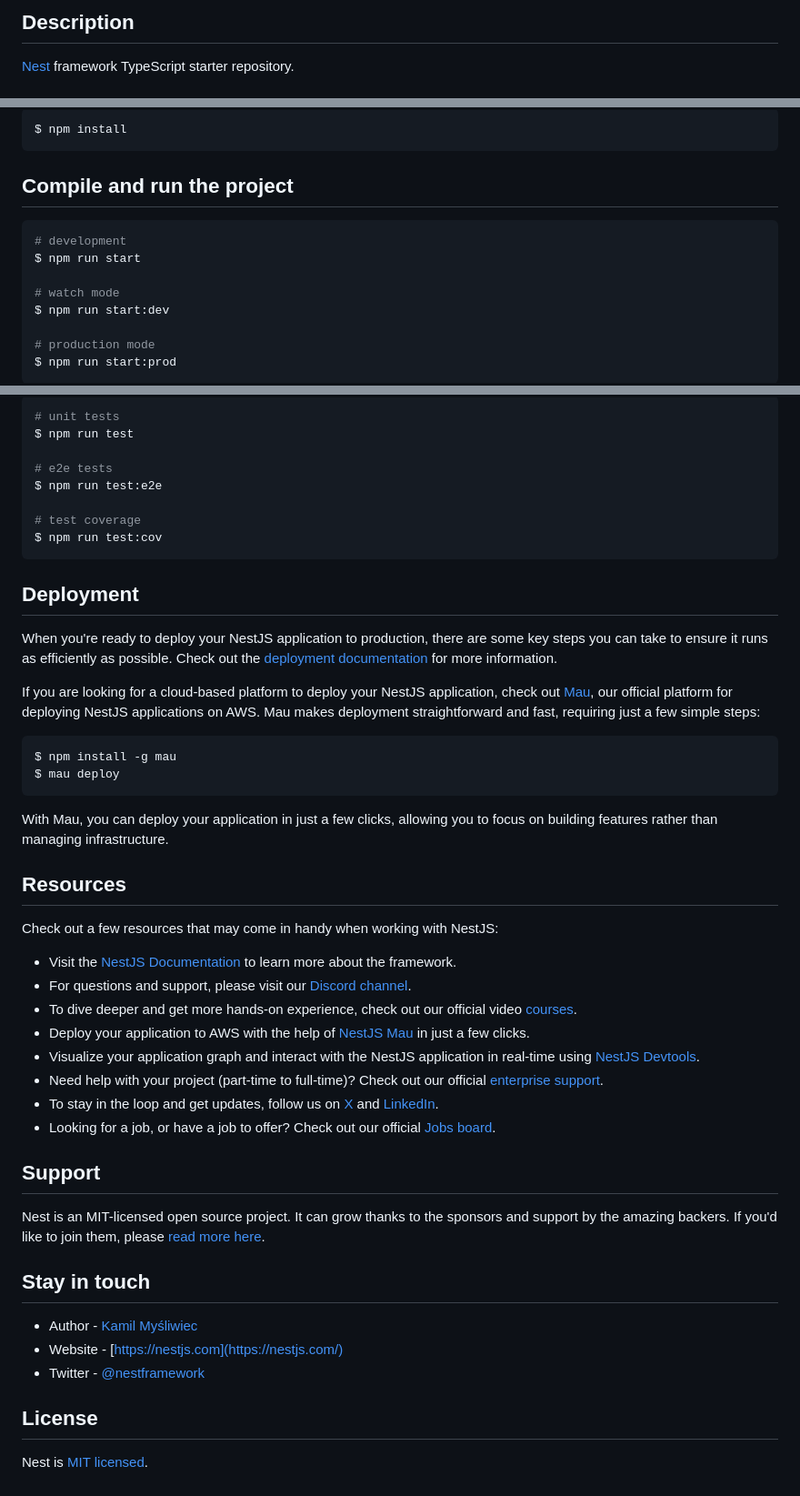
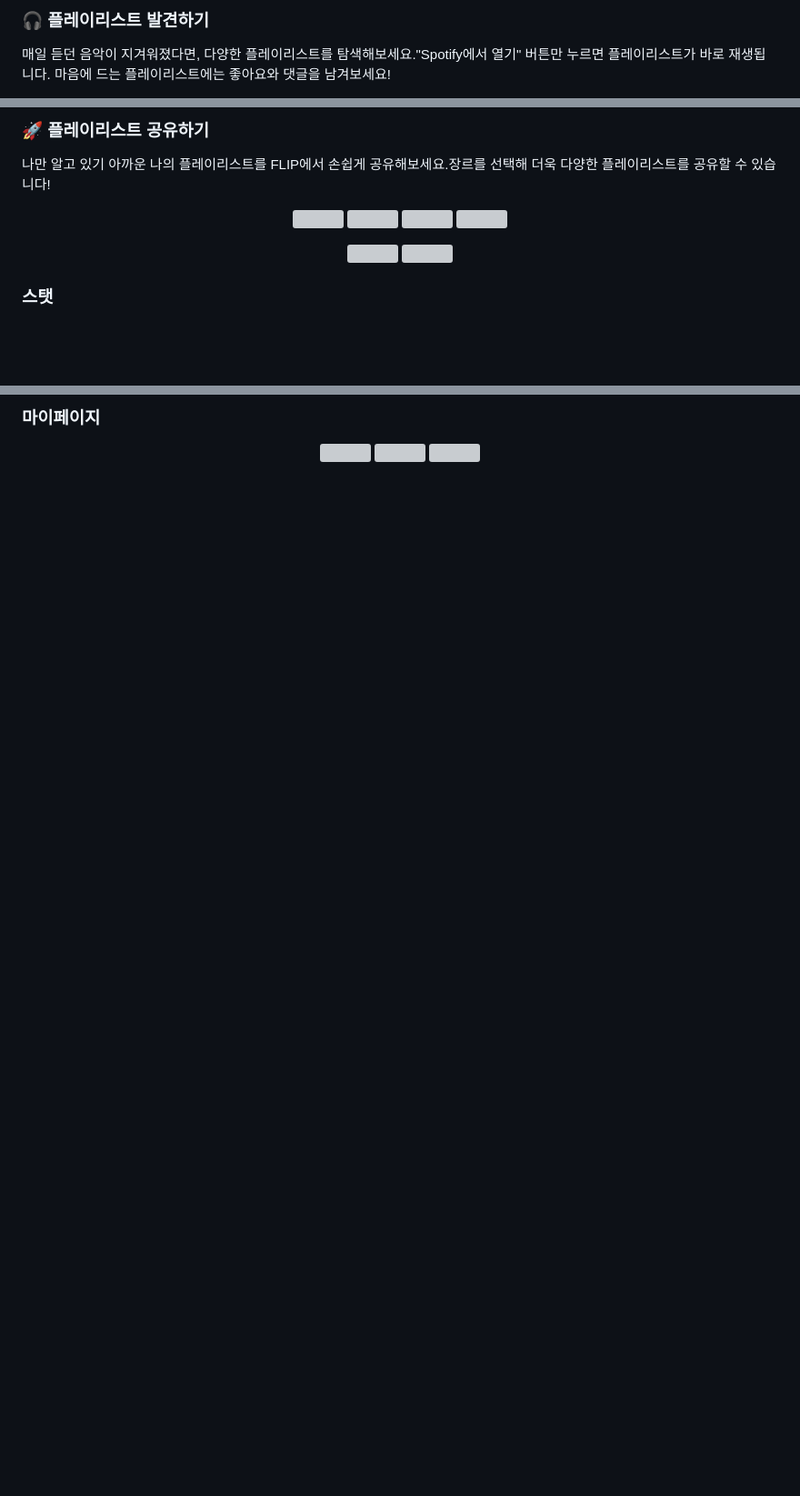
Before and after one commit to peppertown/plify-BE, a Markdown page: README.md, 3 parts joined by grey strips. Shown: that part at 91% size. Drawn GitHub-style; blank space fills up the shorter version; grey boxes are pictures that could not be loaded.

````diff
--- a/README.md
+++ b/README.md
@@ -24,5 +35,5 @@
 
-## Description
+### 🎧 플레이리스트 발견하기
 
-[Nest](https://github.com/nestjs/nest) framework TypeScript starter repository.
+매일 듣던 음악이 지겨워졌다면, 다양한 플레이리스트를 탐색해보세요."Spotify에서 열기" 버튼만 누르면 플레이리스트가 바로 재생됩니다. 마음에 드는 플레이리스트에는 좋아요와 댓글을 남겨보세요!
 
@@ -30,18 +46,19 @@
 
-```bash
-$ npm install
-```
+### 🚀 플레이리스트 공유하기
 
-## Compile and run the project
+나만 알고 있기 아까운 나의 플레이리스트를 FLIP에서 손쉽게 공유해보세요.장르를 선택해 더욱 다양한 플레이리스트를 공유할 수 있습니다!
 
-```bash
-# development
-$ npm run start
+<p align="center">
+  <img src="https://github.com/user-attachments/assets/6e579264-47ba-4a67-b2ff-f473429db961" width="20%">
+  <img src="https://github.com/user-attachments/assets/4ce98d4c-dd57-4693-bcb4-1e61f462680c" width="20%">
+  <img src="https://github.com/user-attachments/assets/387762a6-aacb-4df4-bd9c-a5ddad9058af" width="20%">
+  <img src="https://github.com/user-attachments/assets/f7d80789-5c35-4efb-9ff2-c5d68762ff42" width="20%">
+</p>
 
-# watch mode
-$ npm run start:dev
+<p align="center">
+  <img src="https://github.com/user-attachments/assets/cb7c8760-b5d1-41c6-a7f7-5f316ebdfd3e" width="30%">
+  <img src="https://github.com/user-attachments/assets/c397a835-a483-41cf-b492-44351292d845" width="30%">
+</p>
 
-# production mode
-$ npm run start:prod
-```
+### 스탯
 
@@ -49,51 +70,8 @@ $ npm run start:prod
 
-```bash
-# unit tests
-$ npm run test
+### 마이페이지
 
-# e2e tests
-$ npm run test:e2e
-
-# test coverage
-$ npm run test:cov
-```
-
-## Deployment
-
-When you're ready to deploy your NestJS application to production, there are some key steps you can take to ensure it runs as efficiently as possible. Check out the [deployment documentation](https://docs.nestjs.com/deployment) for more information.
-
-If you are looking for a cloud-based platform to deploy your NestJS application, check out [Mau](https://mau.nestjs.com), our official platform for deploying NestJS applications on AWS. Mau makes deployment straightforward and fast, requiring just a few simple steps:
-
-```bash
-$ npm install -g mau
-$ mau deploy
-```
-
-With Mau, you can deploy your application in just a few clicks, allowing you to focus on building features rather than managing infrastructure.
-
-## Resources
-
-Check out a few resources that may come in handy when working with NestJS:
-
-- Visit the [NestJS Documentation](https://docs.nestjs.com) to learn more about the framework.
-- For questions and support, please visit our [Discord channel](https://discord.gg/G7Qnnhy).
-- To dive deeper and get more hands-on experience, check out our official video [courses](https://courses.nestjs.com/).
-- Deploy your application to AWS with the help of [NestJS Mau](https://mau.nestjs.com) in just a few clicks.
-- Visualize your application graph and interact with the NestJS application in real-time using [NestJS Devtools](https://devtools.nestjs.com).
-- Need help with your project (part-time to full-time)? Check out our official [enterprise support](https://enterprise.nestjs.com).
-- To stay in the loop and get updates, follow us on [X](https://x.com/nestframework) and [LinkedIn](https://linkedin.com/company/nestjs).
-- Looking for a job, or have a job to offer? Check out our official [Jobs board](https://jobs.nestjs.com).
-
-## Support
-
-Nest is an MIT-licensed open source project. It can grow thanks to the sponsors and support by the amazing backers. If you'd like to join them, please [read more here](https://docs.nestjs.com/support).
-
-## Stay in touch
-
-- Author - [Kamil Myśliwiec](https://twitter.com/kammysliwiec)
-- Website - [https://nestjs.com](https://nestjs.com/)
-- Twitter - [@nestframework](https://twitter.com/nestframework)
-
-## License
-
-Nest is [MIT licensed](https://github.com/nestjs/nest/blob/master/LICENSE).
+<p align="center">
+  <img src="https://github.com/user-attachments/assets/7046cc66-1d99-4d1e-91c1-ced629559924" width="30%">
+  <img src="https://github.com/user-attachments/assets/2fb76042-7222-42e2-a04c-16f735d0453d" width="30%">
+  <img src="https://github.com/user-attachments/assets/a87c82eb-2984-4182-8534-2039bc4b607d" width="30%">
+</p>
````
Also changed, not shown: other parts of README.md (+40 -20 lines).
